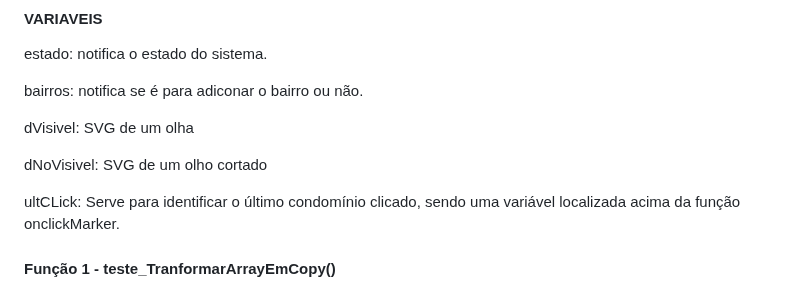
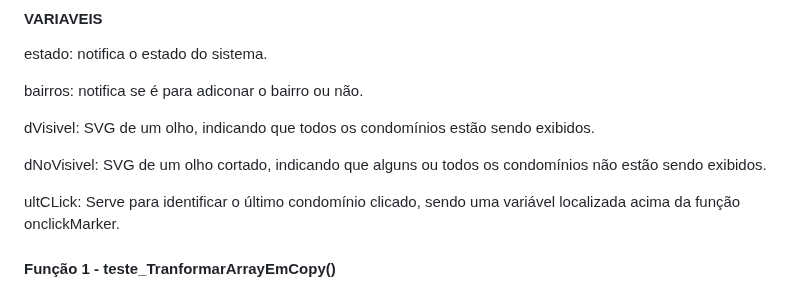
Before and after one commit to DaniloCastroCE/mapa-locktec, a Markdown page: README.md, the part around the change. Rendered like a GitHub page.

```diff
--- a/README.md
+++ b/README.md
@@ -106,9 +106,9 @@ estado: notifica o estado do sistema.
 
 bairros: notifica se é para adiconar o bairro ou não.
 
-dVisivel: SVG de um olha
+dVisivel: SVG de um olho, indicando que todos os condomínios estão sendo exibidos.
 
-dNoVisivel: SVG de um olho cortado
+dNoVisivel: SVG de um olho cortado, indicando que alguns ou todos os condomínios não estão sendo exibidos.
 
 ultCLick: Serve para identificar o último condomínio clicado, sendo uma variável localizada acima da função onclickMarker.
 
```
